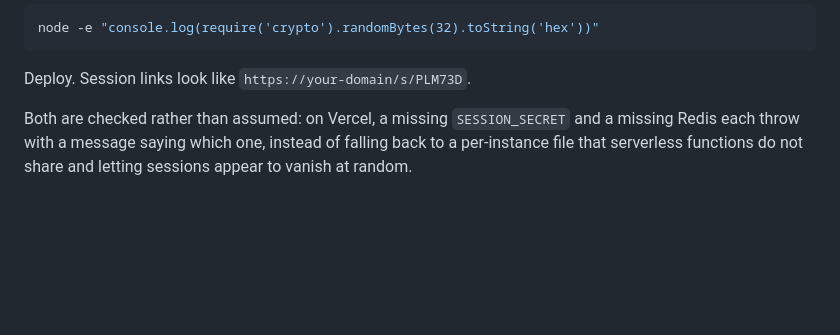
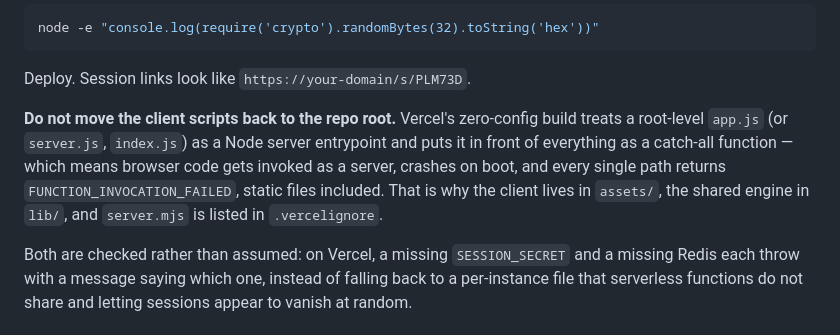
Before and after one commit to Dehpeh/tft-randomizer, a Markdown page: README.md, the part around the change. GitHub-like rendering; blank space fills up the shorter version.

Commit message:
Document the root-entrypoint trap in the deploy notes

````diff
--- a/README.md
+++ b/README.md
@@ -43,6 +43,14 @@ node -e "console.log(require('crypto').randomBytes(32).toString('hex'))"
 ```
 
 Deploy. Session links look like `https://your-domain/s/PLM73D`.
+
+**Do not move the client scripts back to the repo root.** Vercel's zero-config
+build treats a root-level `app.js` (or `server.js`, `index.js`) as a Node server
+entrypoint and puts it in front of everything as a catch-all function — which
+means browser code gets invoked as a server, crashes on boot, and every single
+path returns `FUNCTION_INVOCATION_FAILED`, static files included. That is why
+the client lives in `assets/`, the shared engine in `lib/`, and `server.mjs` is
+listed in `.vercelignore`.
 
 Both are checked rather than assumed: on Vercel, a missing `SESSION_SECRET` and
 a missing Redis each throw with a message saying which one, instead of falling
````
